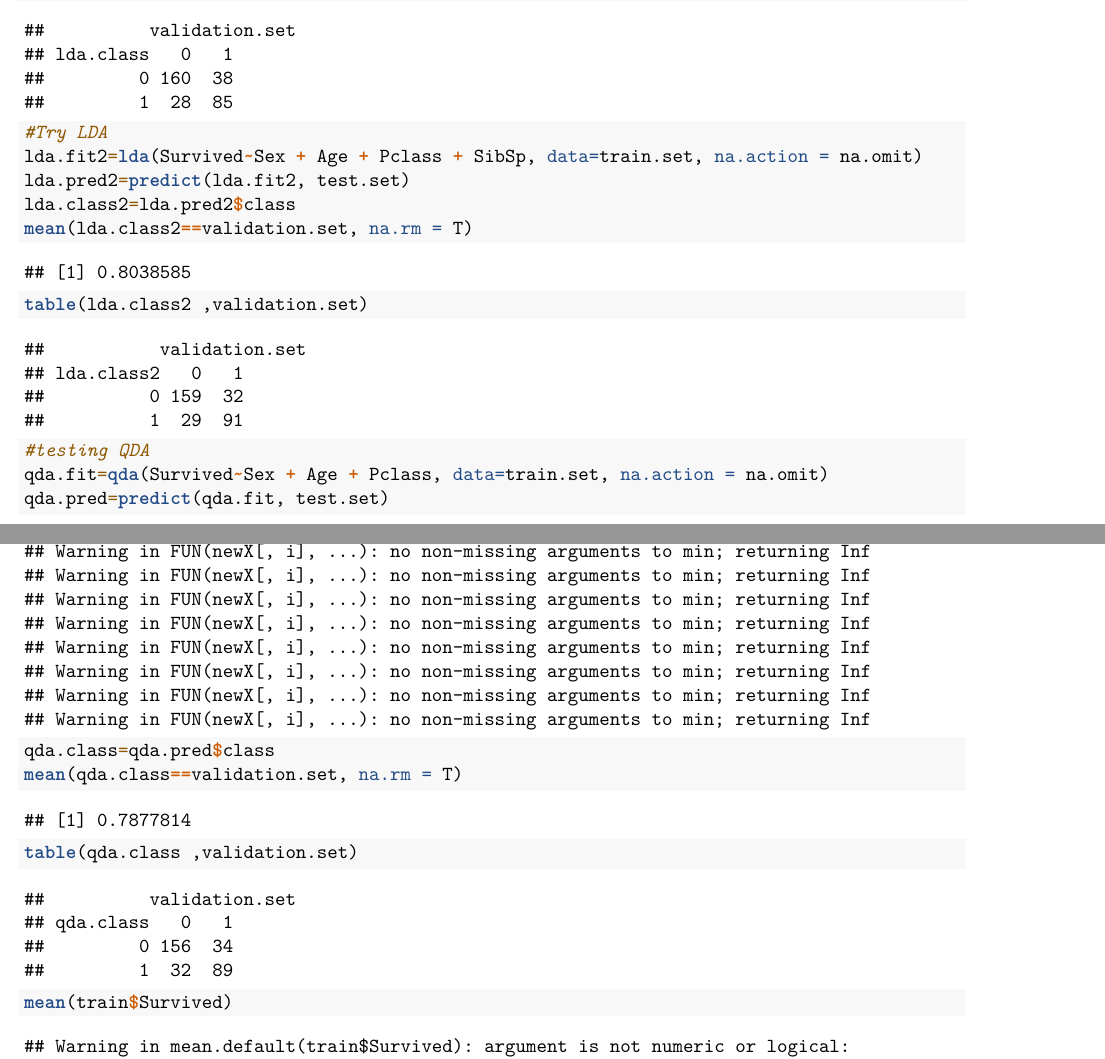
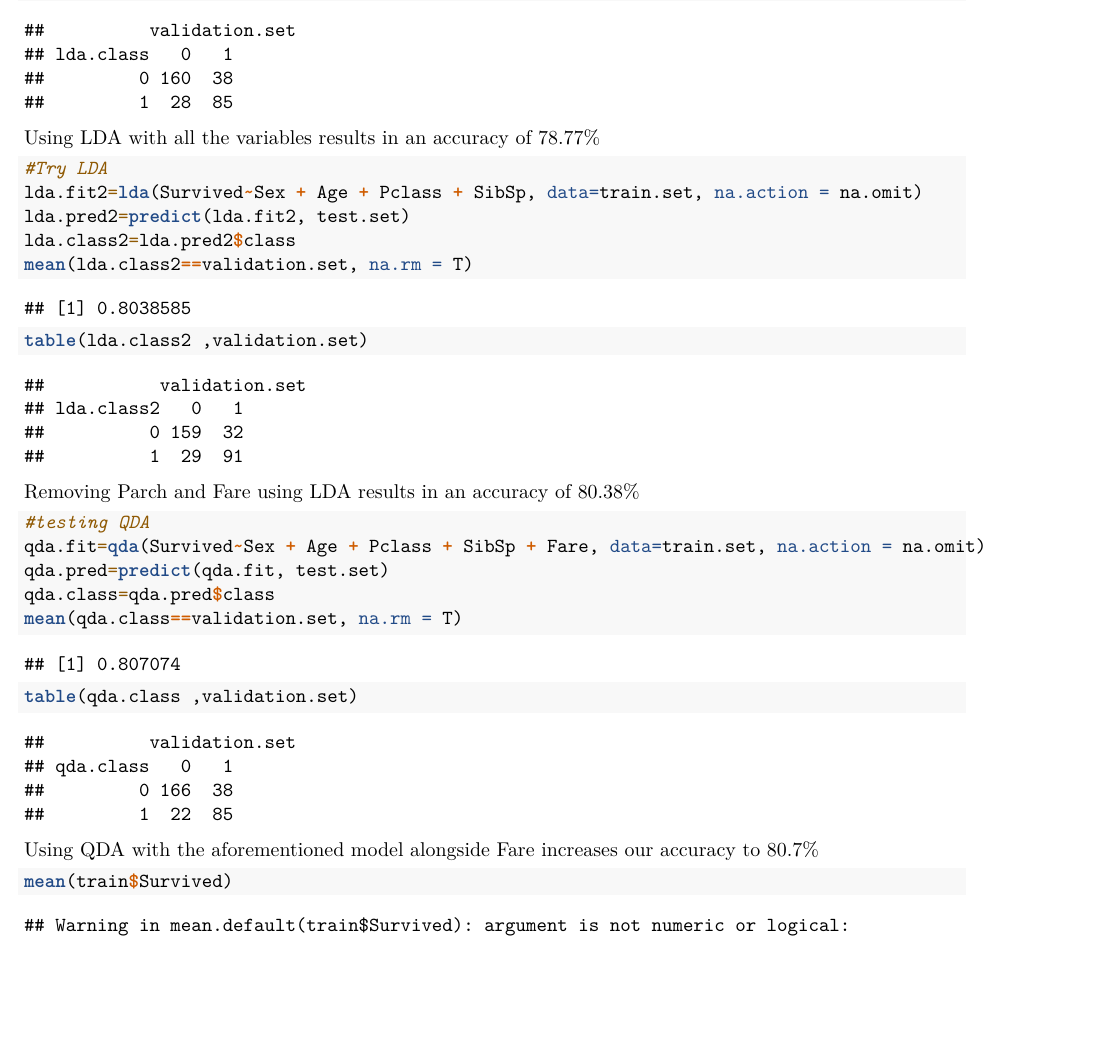
Before and after one commit to georgesip/kaggle_titanic, an R Markdown document (markdown.Rmd): two parts of pages 4 and 6 of 8 before the commit and part of page 4 of 7 after it, the two joined at a grey line, cut so that both start at the same text, the shorter picture padded with empty space. Rendered offline with R 4.5, knitr and Pandoc, then LaTeX, with nearby package versions; some code elsewhere in the file could not run offline.

Commit message:
added explanations

````diff
--- a/markdown.Rmd
+++ b/markdown.Rmd
@@ -128,6 +128,9 @@ lda.class=lda.pred$class
 mean(lda.class==validation.set, na.rm = T)
 table(lda.class ,validation.set)
 ```
+Using LDA with all the variables results in an accuracy of 78.77%
+
+
 
 ```{r, warning=FALSE}
 #Try LDA
@@ -137,14 +140,25 @@ lda.class2=lda.pred2$class
 mean(lda.class2==validation.set, na.rm = T)
 table(lda.class2 ,validation.set)
 ```
+Removing Parch and Fare using LDA results in an accuracy of 80.38%
 
-```{r}
+
+
+
+```{r, warning=FALSE}
 #testing QDA
-qda.fit=qda(Survived~Sex + Age + Pclass, data=train.set, na.action = na.omit)
+qda.fit=qda(Survived~Sex + Age + Pclass + SibSp + Fare, data=train.set, na.action = na.omit)
 qda.pred=predict(qda.fit, test.set)
 qda.class=qda.pred$class
 mean(qda.class==validation.set, na.rm = T)
 table(qda.class ,validation.set)
+```
+Using QDA with the aforementioned model alongside Fare increases our accuracy to 80.7%
+
+
+
+```{r}
+
 ```
 
 
````
